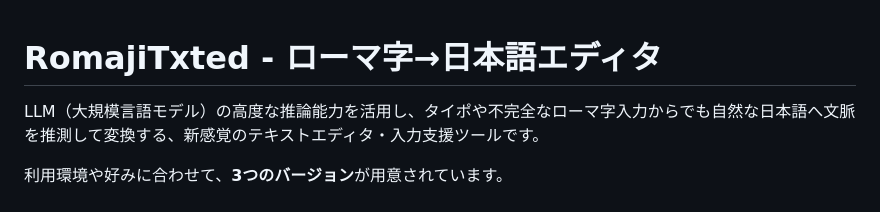
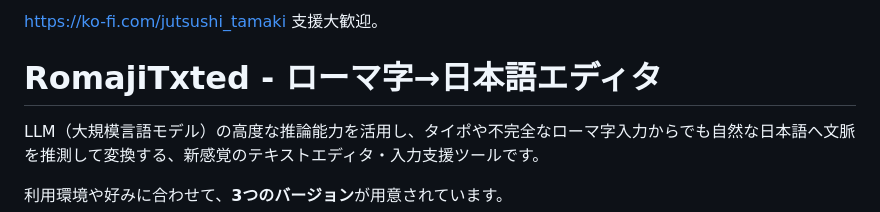
Before and after one commit to takuopannya/romajitxted, a Markdown page: README.md, the part around the change. Drawn GitHub-style.

```diff
--- a/README.md
+++ b/README.md
@@ -1,3 +1,5 @@
+https://ko-fi.com/jutsushi_tamaki 支援大歓迎。
+
 # RomajiTxted - ローマ字→日本語エディタ
 
 LLM（大規模言語モデル）の高度な推論能力を活用し、タイポや不完全なローマ字入力からでも自然な日本語へ文脈を推測して変換する、新感覚のテキストエディタ・入力支援ツールです。
```
